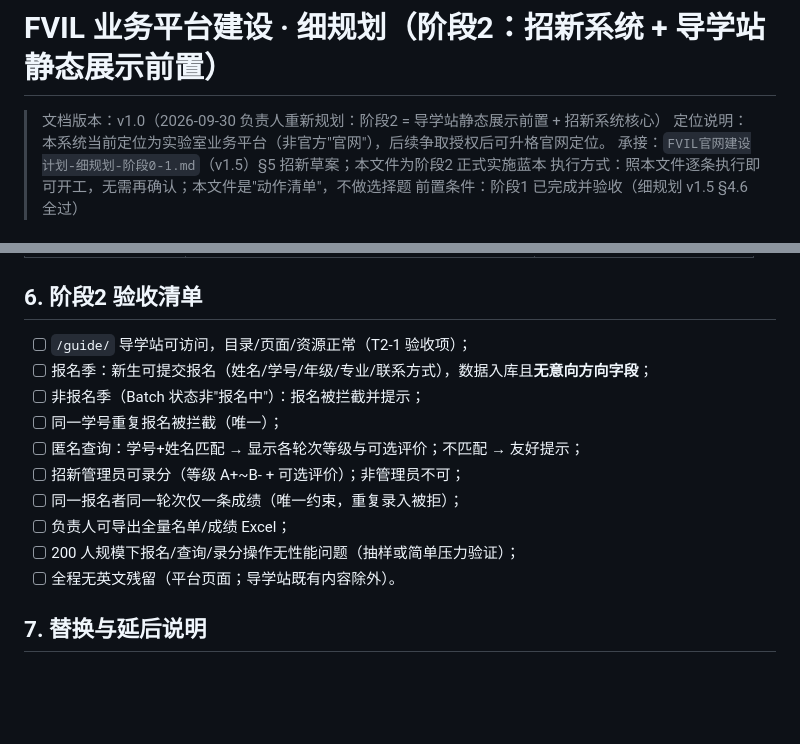
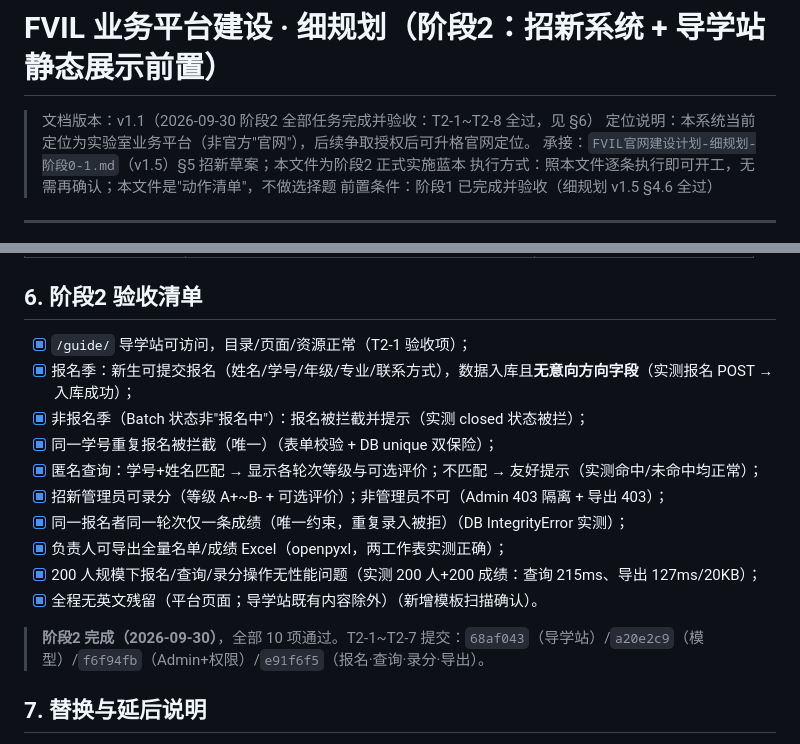
Before and after one commit to Mike-lin300/hfut-fvil, a Markdown page: docs/FVIL官网建设计划-细规划-阶段2.md, 2 parts joined by grey strips. Drawn GitHub-style; blank space fills up the shorter version.

```diff
--- a/docs/FVIL官网建设计划-细规划-阶段2.md
+++ b/docs/FVIL官网建设计划-细规划-阶段2.md
@@ -1,6 +1,6 @@
 # FVIL 业务平台建设 · 细规划（阶段2：招新系统 + 导学站静态展示前置）
 
-> 文档版本：v1.0（2026-09-30 负责人重新规划：阶段2 = 导学站静态展示前置 + 招新系统核心）
+> 文档版本：v1.1（2026-09-30 阶段2 全部任务完成并验收：T2-1~T2-8 全过，见 §6）
 > 定位说明：本系统当前定位为实验室业务平台（非官方"官网"），后续争取授权后可升格官网定位。
 > 承接：`FVIL官网建设计划-细规划-阶段0-1.md`（v1.5）§5 招新草案；本文件为阶段2 正式实施蓝本
 > 执行方式：照本文件逐条执行即可开工，无需再确认；本文件是"动作清单"，不做选择题
@@ -90,16 +90,18 @@
 
 ## 6. 阶段2 验收清单
 
-- [ ] `/guide/` 导学站可访问，目录/页面/资源正常（T2-1 验收项）；
-- [ ] 报名季：新生可提交报名（姓名/学号/年级/专业/联系方式），数据入库且**无意向方向字段**；
-- [ ] 非报名季（Batch 状态非"报名中"）：报名被拦截并提示；
-- [ ] 同一学号重复报名被拦截（唯一）；
-- [ ] 匿名查询：学号+姓名匹配 → 显示各轮次等级与可选评价；不匹配 → 友好提示；
-- [ ] 招新管理员可录分（等级 A+~B- + 可选评价）；非管理员不可；
-- [ ] 同一报名者同一轮次仅一条成绩（唯一约束，重复录入被拒）；
-- [ ] 负责人可导出全量名单/成绩 Excel；
-- [ ] 200 人规模下报名/查询/录分操作无性能问题（抽样或简单压力验证）；
-- [ ] 全程无英文残留（平台页面；导学站既有内容除外）。
+- [x] `/guide/` 导学站可访问，目录/页面/资源正常（T2-1 验收项）；
+- [x] 报名季：新生可提交报名（姓名/学号/年级/专业/联系方式），数据入库且**无意向方向字段**（实测报名 POST → 入库成功）；
+- [x] 非报名季（Batch 状态非"报名中"）：报名被拦截并提示（实测 closed 状态被拦）；
+- [x] 同一学号重复报名被拦截（唯一）（表单校验 + DB unique 双保险）；
+- [x] 匿名查询：学号+姓名匹配 → 显示各轮次等级与可选评价；不匹配 → 友好提示（实测命中/未命中均正常）；
+- [x] 招新管理员可录分（等级 A+~B- + 可选评价）；非管理员不可（Admin 403 隔离 + 导出 403）；
+- [x] 同一报名者同一轮次仅一条成绩（唯一约束，重复录入被拒）（DB IntegrityError 实测）；
+- [x] 负责人可导出全量名单/成绩 Excel（openpyxl，两工作表实测正确）；
+- [x] 200 人规模下报名/查询/录分操作无性能问题（实测 200 人+200 成绩：查询 215ms、导出 127ms/20KB）；
+- [x] 全程无英文残留（平台页面；导学站既有内容除外）（新增模板扫描确认）。
+
+> **阶段2 完成（2026-09-30）**，全部 10 项通过。T2-1~T2-7 提交：`68af043`（导学站）/`a20e2c9`（模型）/`f6f94fb`（Admin+权限）/`e91f6f5`（报名·查询·录分·导出）。
 
 ## 7. 替换与延后说明
 
```
Also changed, not shown: other parts of docs/FVIL官网建设计划-细规划-阶段2.md (+4 -4 lines), docs/FVIL官网建设计划.md (+5 -4 lines).
